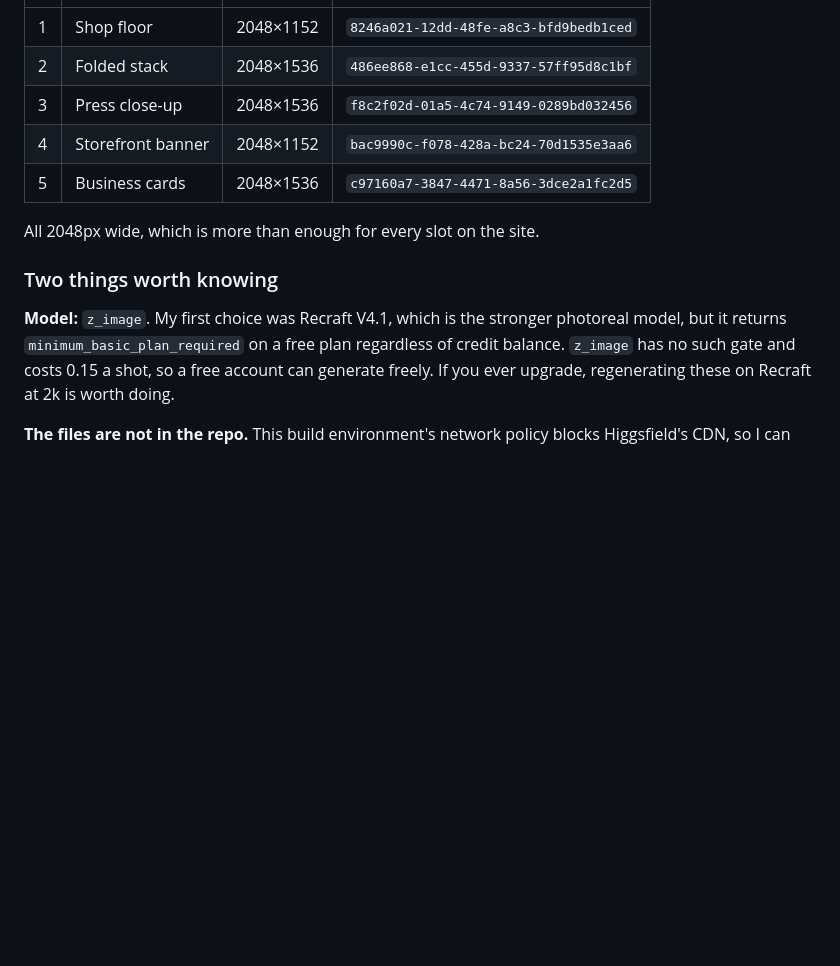
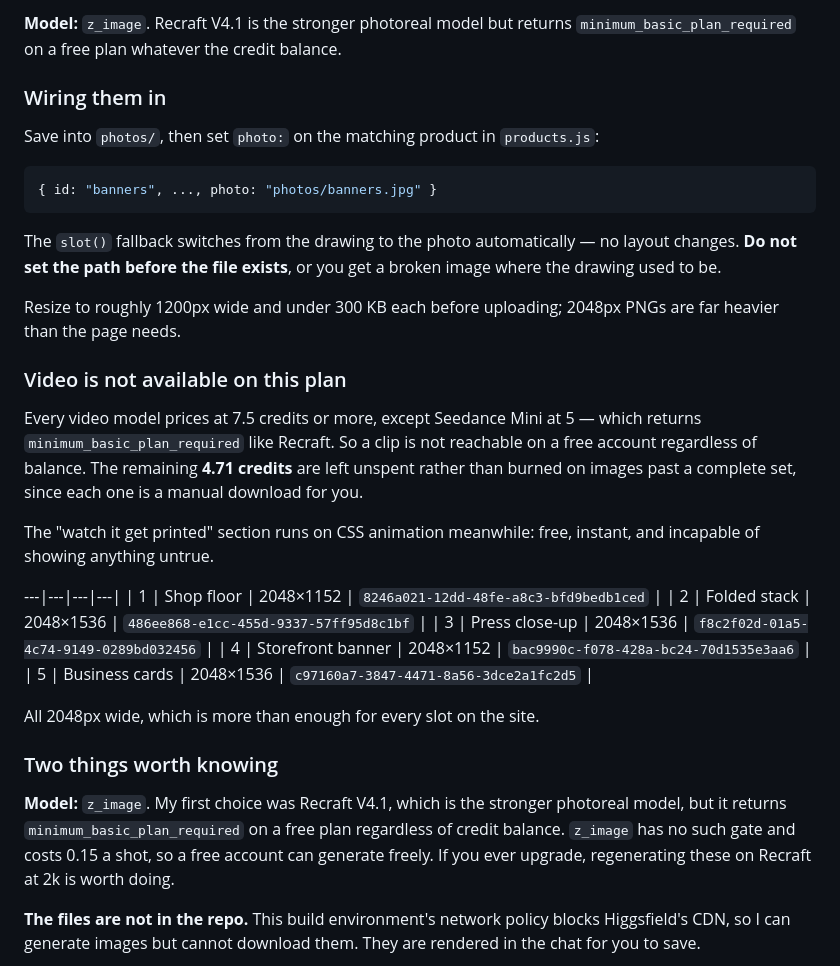
Before and after one commit to sergio-h22/Test, a Markdown page: docs/higgsfield-visuals.md, the part around one of its changes. GitHub-like rendering; blank space fills up the shorter version.

````diff
--- a/docs/higgsfield-visuals.md
+++ b/docs/higgsfield-visuals.md
@@ -12,3 +66,34 @@ Generated 13 Aug 2026. **Total cost: 0.75 credits** — 0.15 each, far below the
+**Model:** `z_image`. Recraft V4.1 is the stronger photoreal model but returns
+`minimum_basic_plan_required` on a free plan whatever the credit balance.
+
+### Wiring them in
+
+Save into `photos/`, then set `photo:` on the matching product in
+`products.js`:
+
+```js
+{ id: "banners", ..., photo: "photos/banners.jpg" }
+```
+
+The `slot()` fallback switches from the drawing to the photo automatically —
+no layout changes. **Do not set the path before the file exists**, or you get
+a broken image where the drawing used to be.
+
+Resize to roughly 1200px wide and under 300 KB each before uploading; 2048px
+PNGs are far heavier than the page needs.
+
+### Video is not available on this plan
+
+Every video model prices at 7.5 credits or more, except Seedance Mini at 5 —
+which returns `minimum_basic_plan_required` like Recraft. So a clip is not
+reachable on a free account regardless of balance. The remaining **4.71
+credits** are left unspent rather than burned on images past a complete set,
+since each one is a manual download for you.
+
+The "watch it get printed" section runs on CSS animation meanwhile: free,
+instant, and incapable of showing anything untrue.
+
+---|---|---|---|
 | 1 | Shop floor | 2048×1152 | `8246a021-12dd-48fe-a8c3-bfd9bedb1ced` |
 | 2 | Folded stack | 2048×1536 | `486ee868-e1cc-455d-9337-57ff95d8c1bf` |
 | 3 | Press close-up | 2048×1536 | `f8c2f02d-01a5-4c74-9149-0289bd032456` |
````
Also changed, not shown: other parts of docs/higgsfield-visuals.md (+59 -5 lines).
